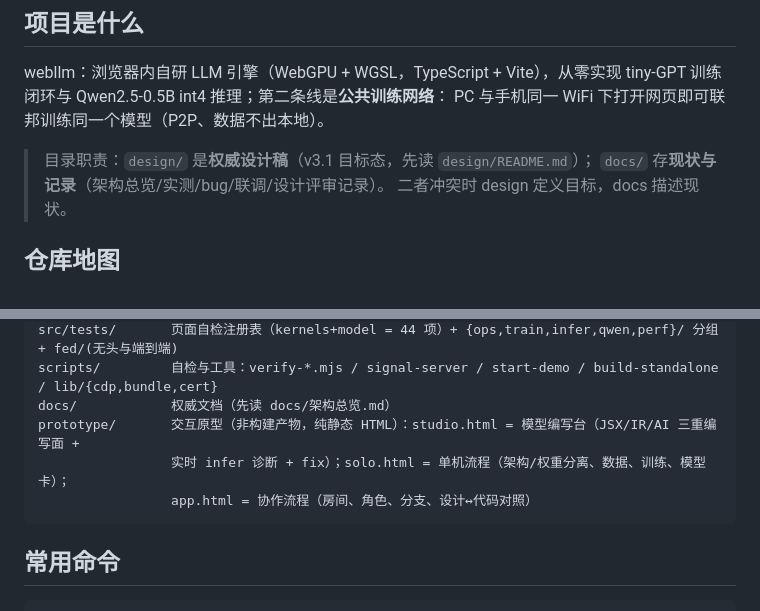
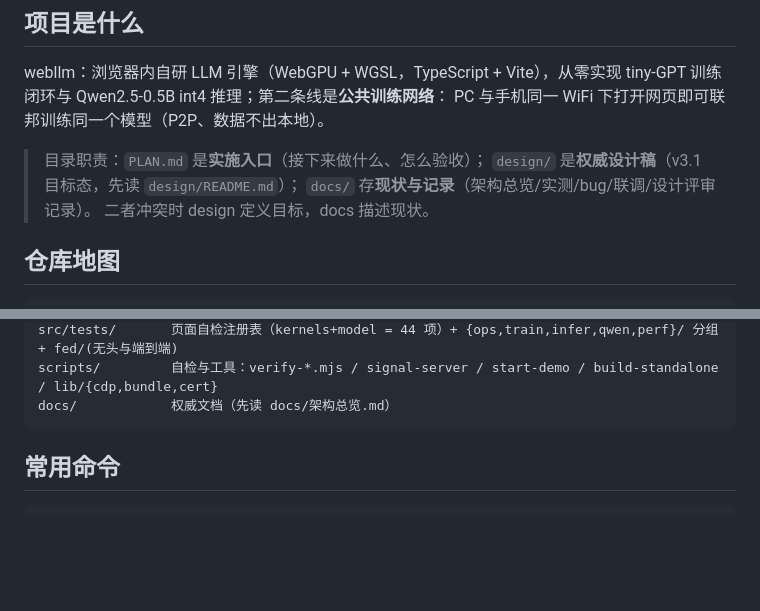
Before and after one commit to intplusplus/webllm, a Markdown page: AGENTS.md, 2 parts joined by grey strips. Rendered like a GitHub page; blank space fills up the shorter version.

Commit message:
docs: add PLAN.md implementation entry (M1 tasks + directory convention)

````diff
--- a/AGENTS.md
+++ b/AGENTS.md
@@ -11,7 +11,8 @@ webllm：浏览器内自研 LLM 引擎（WebGPU + WGSL，TypeScript + Vite），
 tiny-GPT 训练闭环与 Qwen2.5-0.5B int4 推理；第二条线是**公共训练网络**：
 PC 与手机同一 WiFi 下打开网页即可联邦训练同一个模型（P2P、数据不出本地）。
 
-> 目录职责：`design/` 是**权威设计稿**（v3.1 目标态，先读 `design/README.md`）；
+> 目录职责：`PLAN.md` 是**实施入口**（接下来做什么、怎么验收）；
+> `design/` 是**权威设计稿**（v3.1 目标态，先读 `design/README.md`）；
 > `docs/` 存**现状与记录**（架构总览/实测/bug/联调/设计评审记录）。
 > 二者冲突时 design 定义目标，docs 描述现状。
 
@@ -35,9 +36,6 @@ src/fed/         公共训练网络：protocol / engine(+gpu-engine) / node(编
 src/tests/       页面自检注册表（kernels+model = 44 项）+ {ops,train,infer,qwen,perf}/ 分组 + fed/(无头与端到端)
 scripts/         自检与工具：verify-*.mjs / signal-server / start-demo / build-standalone / lib/{cdp,bundle,cert}
 docs/            权威文档（先读 docs/架构总览.md）
-prototype/       交互原型（非构建产物，纯静态 HTML）：studio.html = 模型编写台（JSX/IR/AI 三重编写面 +
-                 实时 infer 诊断 + fix）；solo.html = 单机流程（架构/权重分离、数据、训练、模型卡）；
-                 app.html = 协作流程（房间、角色、分支、设计↔代码对照）
 ```
 
 ## 常用命令
````
Also changed, not shown: PLAN.md (added, +106 -0 lines).
